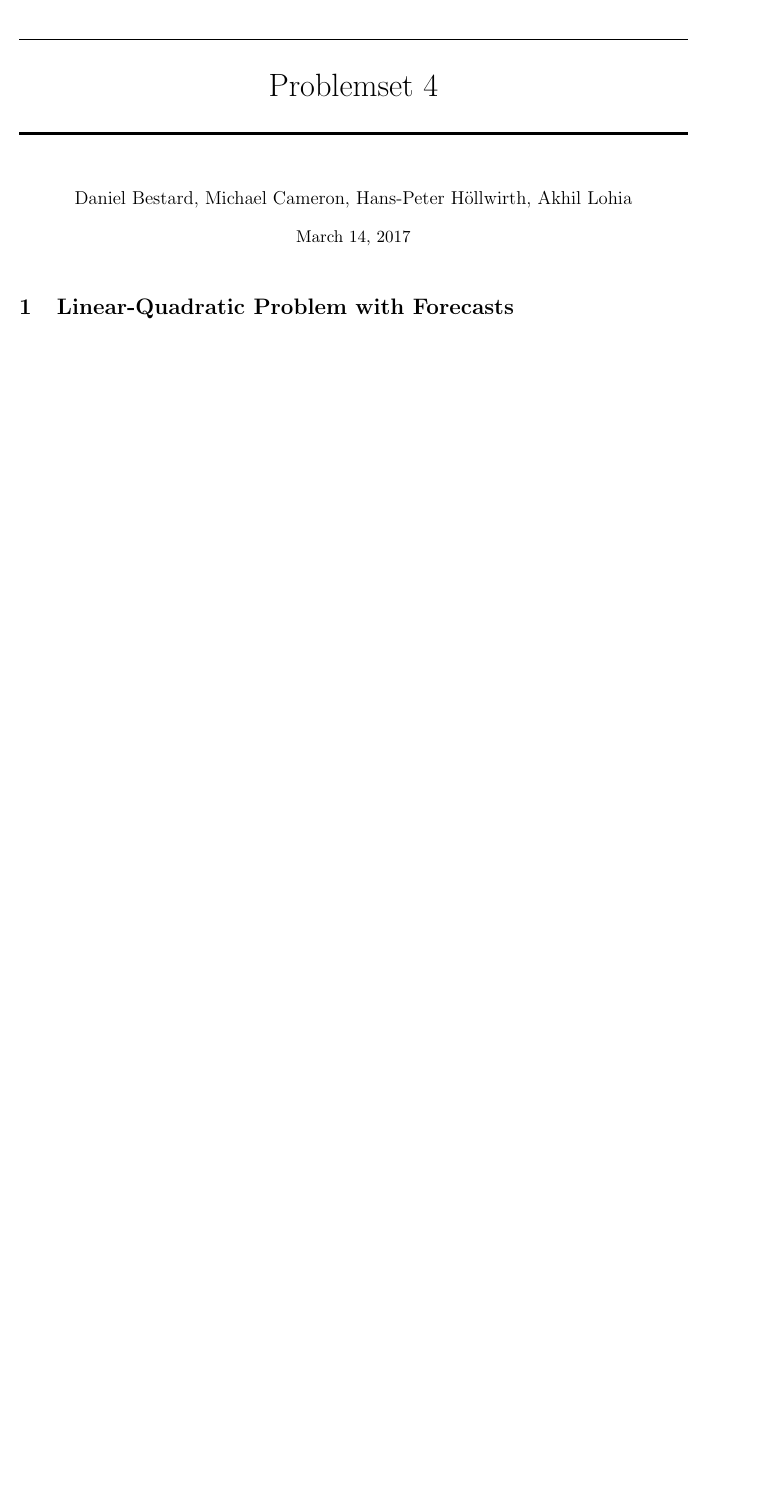
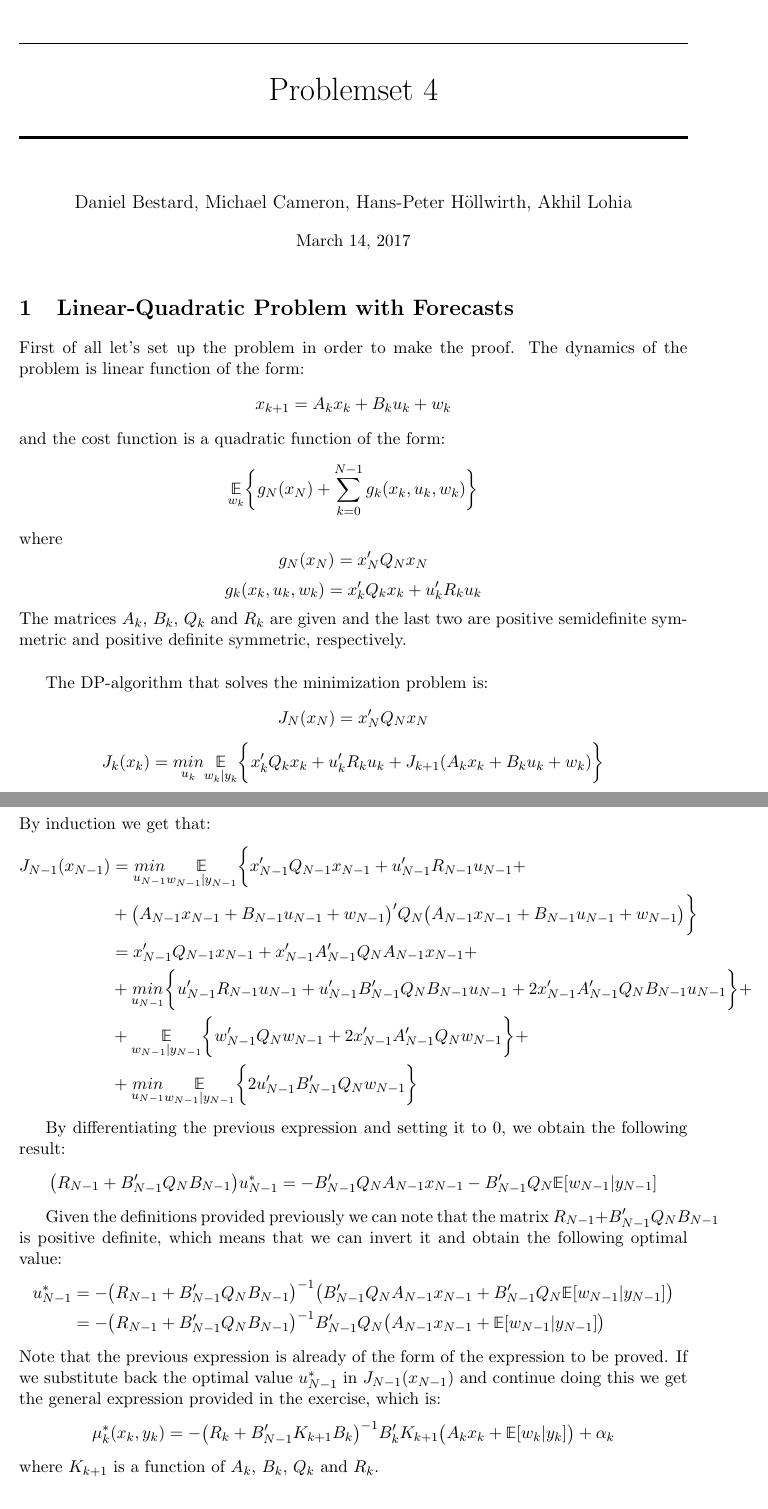
Before and after one commit to bgse-a-team/Stoch, a LaTeX problem sheet (problemset4/latex/14D006_PS4.tex): part of the page before the commit and two parts of pages 1 and 2 of 2 after it, the two joined at a grey line, cut so that both start at the same text, the shorter picture padded with empty space. Compiled offline with pdfLaTeX.

Commit message:
Exercise 1

```diff
--- a/problemset4/latex/14D006_PS4.tex
+++ b/problemset4/latex/14D006_PS4.tex
@@ -43,7 +43,39 @@
 % Problem 1 %
 %%%%%%%%
 \section{Linear-Quadratic Problem with Forecasts}
+First of all let's set up the problem in order to make the proof. The dynamics of the problem is linear function of the form:
+$$x_{k+1} = A_{k}x_{k} + B_{k}u_{k} + w_{k}$$
+and the cost function is a quadratic function of the form:
+$$\underset{w_{k}}{\mathbb{E}}\bigg\{g_{N}(x_{N}) + \sum_{k=0}^{N-1}g_{k}(x_{k},u_{k},w_{k})\bigg\}$$
+where
+$$g_{N}(x_{N}) = x'_{N}Q_{N}x_{N}$$
+$$g_{k}(x_{k},u_{k},w_{k}) = x'_{k}Q_{k}x_{k} + u'_{k}R_{k}u_{k}$$
+The matrices $A_{k}$, $B_{k}$, $Q_{k}$ and $R_{k}$ are given and the last two are positive semidefinite symmetric and positive definite symmetric, respectively.\\
 
+The DP-algorithm that solves the minimization problem is:
+$$J_{N}(x_{N}) = x'_{N}Q_{N}x_{N}$$
+$$J_{k}(x_{k}) = \underset{u_{k}}{min} \underset{w_{k}|y_{k}}{\mathbb{E}} \bigg\{x'_{k}Q_{k}x_{k} + u'_{k}R_{k}u_{k} + J_{k+1}(A_{k}x_{k} + B_{k}u_{k} + w_{k})\bigg\}$$
+By induction we get that:
+\begin{align*}
+J_{N-1}(x_{N-1}) &= \underset{u_{N-1}}{min} \underset{w_{N-1}|y_{N-1}}{\mathbb{E}} \bigg\{x'_{N-1}Q_{N-1}x_{N-1} + u'_{N-1}R_{N-1}u_{N-1} + \\
+&+ \big(A_{N-1}x_{N-1} + B_{N-1}u_{N-1} + w_{N-1}\big)'Q_{N}\big(A_{N-1}x_{N-1} + B_{N-1}u_{N-1} + w_{N-1}\big) \bigg\}\\
+&= x'_{N-1}Q_{N-1}x_{N-1} + x'_{N-1}A'_{N-1}Q_{N}A_{N-1}x_{N-1} +\\
+&+ \underset{u_{N-1}}{min}\bigg\{ u'_{N-1}R_{N-1}u_{N-1} + u'_{N-1}B'_{N-1}Q_{N}B_{N-1}u_{N-1} + 2x'_{N-1}A'_{N-1}Q_{N}B_{N-1}u_{N-1}\bigg\} + \\
+&+ \underset{w_{N-1}|y_{N-1}}{\mathbb{E}}\bigg\{ w'_{N-1}Q_{N}w_{N-1} + 2x'_{N-1}A'_{N-1}Q_{N}w_{N-1}\bigg\} + \\
+&+ \underset{u_{N-1}}{min} \underset{w_{N-1}|y_{N-1}}{\mathbb{E}} \bigg\{2u'_{N-1}B'_{N-1}Q_{N}w_{N-1}\bigg\}
+\end{align*}
+
+By differentiating the previous expression and setting it to 0, we obtain the following result:
+$$\big(R_{N-1} + B'_{N-1}Q_{N}B_{N-1}\big)u_{N-1}^{*} = -B'_{N-1}Q_{N}A_{N-1}x_{N-1} - B'_{N-1}Q_{N}\mathbb{E}[w_{N-1}|y_{N-1}]$$
+
+Given the definitions provided previously we can note that the matrix $R_{N-1} + B'_{N-1}Q_{N}B_{N-1}$ is positive definite, which means that we can invert it and obtain the following optimal value:
+\begin{align*}
+u_{N-1}^{*} &= - \big(R_{N-1} + B'_{N-1}Q_{N}B_{N-1}\big)^{-1}\big(B'_{N-1}Q_{N}A_{N-1}x_{N-1} + B'_{N-1}Q_{N} \mathbb{E}[w_{N-1}|y_{N-1}]\big)\\
+&= - \big(R_{N-1} + B'_{N-1}Q_{N}B_{N-1}\big)^{-1}B'_{N-1}Q_{N}\big(A_{N-1}x_{N-1} +\mathbb{E}[w_{N-1}|y_{N-1}]\big)
+\end{align*}
+Note that the previous expression is already of the form of the expression to be proved. If we substitute back the optimal value $u_{N-1}^{*}$ in $J_{N-1}(x_{N-1})$ and continue doing this we get the general expression provided in the exercise, which is:
+$$\mu_{k}^{*}(x_{k},y_{k}) = - \big(R_{k} + B'_{N-1}K_{k+1}B_{k}\big)^{-1}B'_{k}K_{k+1}\big(A_{k}x_{k} + \mathbb{E}[w_{k}|y_{k}]\big) + \alpha_{k}$$
+where $K_{k+1}$ is a function of $A_{k}$, $B_{k}$, $Q_{k}$ and $R_{k}$.
 
 %%%%%%%%
 % Problem 2 %
```
Also changed, not shown: problemset4/latex/14D006_PS4.pdf, 3 other files.
